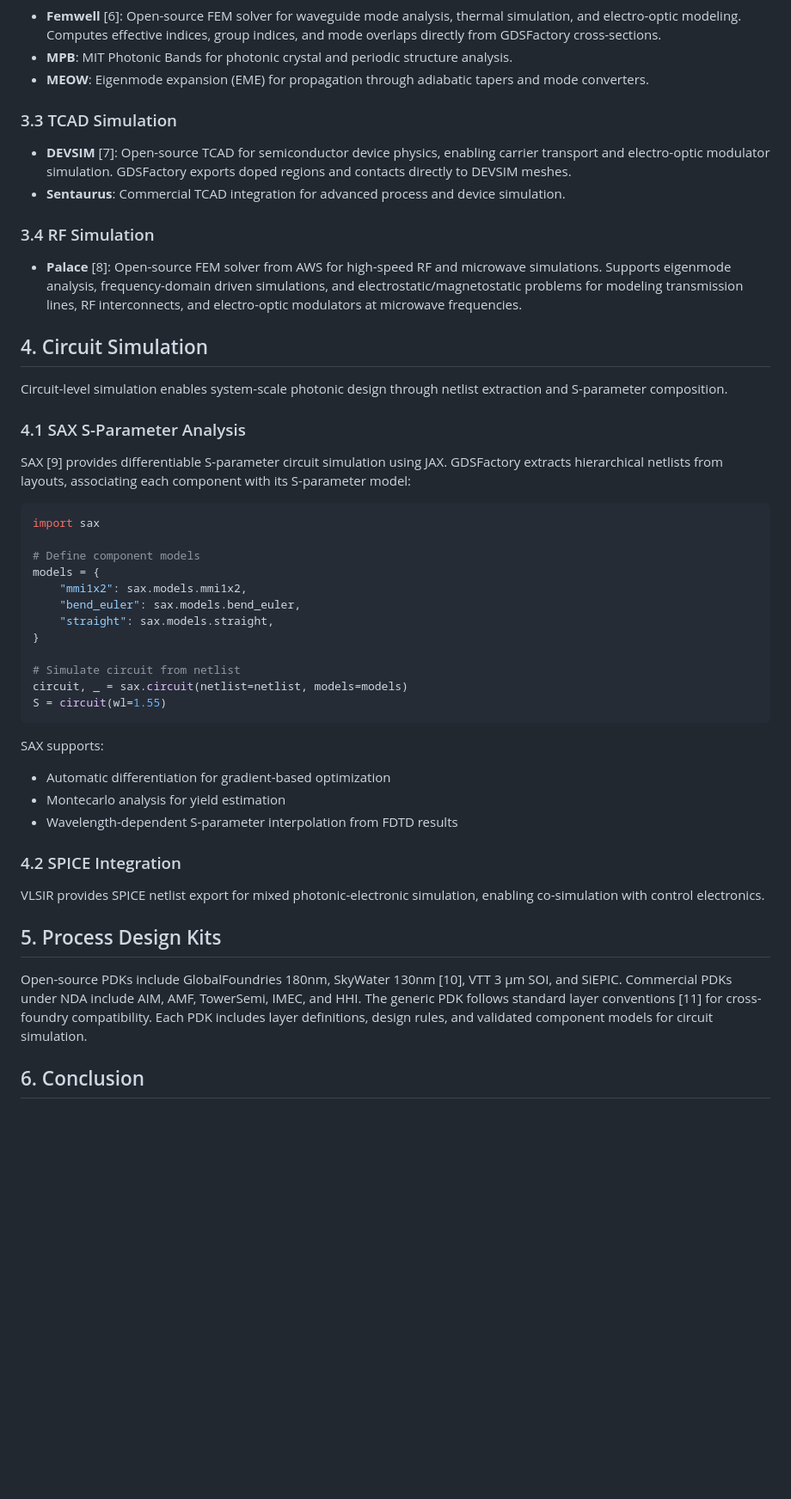
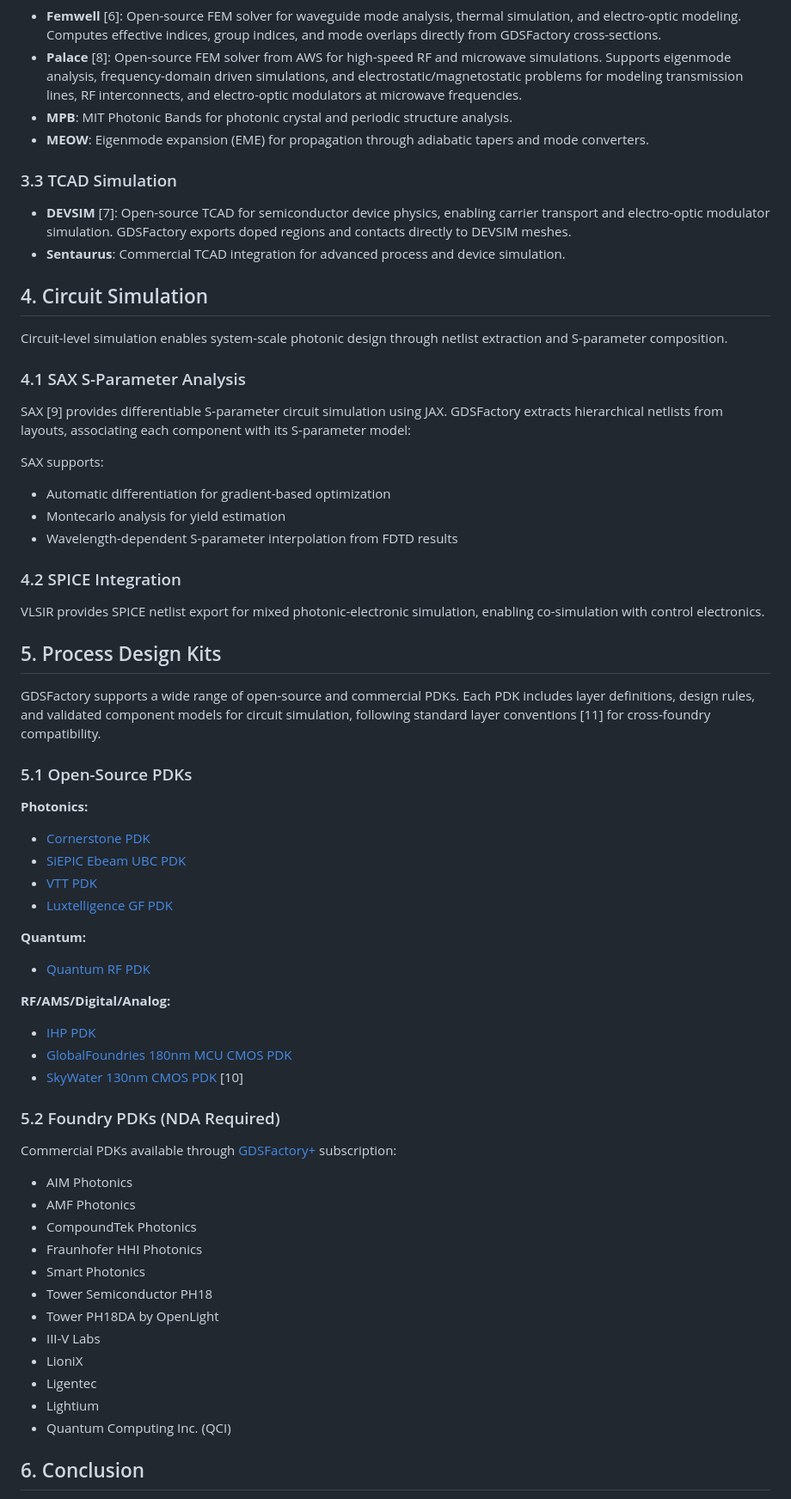
Before and after one commit to gdsfactory/gdsfactory-paper-cleo26, a Markdown page: gdsfactory.md, the part around one of its changes. Shown at 86% size. Drawn GitHub-style; blank space fills up the shorter version.

````diff
--- a/gdsfactory.md
+++ b/gdsfactory.md
@@ -65,5 +71,6 @@ Full-wave electromagnetic simulation is supported through three FDTD backends:
 
 - **Femwell** [6]: Open-source FEM solver for waveguide mode analysis, thermal simulation, and electro-optic modeling. Computes effective indices, group indices, and mode overlaps directly from GDSFactory cross-sections.
+- **Palace** [8]: Open-source FEM solver from AWS for high-speed RF and microwave simulations. Supports eigenmode analysis, frequency-domain driven simulations, and electrostatic/magnetostatic problems for modeling transmission lines, RF interconnects, and electro-optic modulators at microwave frequencies.
 - **MPB**: MIT Photonic Bands for photonic crystal and periodic structure analysis.
 - **MEOW**: Eigenmode expansion (EME) for propagation through adiabatic tapers and mode converters.
 
@@ -72,10 +79,6 @@ Full-wave electromagnetic simulation is supported through three FDTD backends:
 - **DEVSIM** [7]: Open-source TCAD for semiconductor device physics, enabling carrier transport and electro-optic modulator simulation. GDSFactory exports doped regions and contacts directly to DEVSIM meshes.
 - **Sentaurus**: Commercial TCAD integration for advanced process and device simulation.
 
-### 3.4 RF Simulation
-
-- **Palace** [8]: Open-source FEM solver from AWS for high-speed RF and microwave simulations. Supports eigenmode analysis, frequency-domain driven simulations, and electrostatic/magnetostatic problems for modeling transmission lines, RF interconnects, and electro-optic modulators at microwave frequencies.
-
 ## 4. Circuit Simulation
 
 Circuit-level simulation enables system-scale photonic design through netlist extraction and S-parameter composition.
@@ -83,21 +86,6 @@ Circuit-level simulation enables system-scale photonic design through netlist ex
 ### 4.1 SAX S-Parameter Analysis
 
 SAX [9] provides differentiable S-parameter circuit simulation using JAX. GDSFactory extracts hierarchical netlists from layouts, associating each component with its S-parameter model:
-
-```python
-import sax
-
-# Define component models
-models = {
-    "mmi1x2": sax.models.mmi1x2,
-    "bend_euler": sax.models.bend_euler,
-    "straight": sax.models.straight,
-}
-
-# Simulate circuit from netlist
-circuit, _ = sax.circuit(netlist=netlist, models=models)
-S = circuit(wl=1.55)
-```
 
 SAX supports:
 - Automatic differentiation for gradient-based optimization
@@ -110,7 +98,40 @@ VLSIR provides SPICE netlist export for mixed photonic-electronic simulation, en
 
 ## 5. Process Design Kits
 
-Open-source PDKs include GlobalFoundries 180nm, SkyWater 130nm [10], VTT 3 μm SOI, and SiEPIC. Commercial PDKs under NDA include AIM, AMF, TowerSemi, IMEC, and HHI. The generic PDK follows standard layer conventions [11] for cross-foundry compatibility. Each PDK includes layer definitions, design rules, and validated component models for circuit simulation.
+GDSFactory supports a wide range of open-source and commercial PDKs. Each PDK includes layer definitions, design rules, and validated component models for circuit simulation, following standard layer conventions [11] for cross-foundry compatibility.
+
+### 5.1 Open-Source PDKs
+
+**Photonics:**
+- [Cornerstone PDK](https://github.com/gdsfactory/cspdk)
+- [SiEPIC Ebeam UBC PDK](https://github.com/gdsfactory/ubc)
+- [VTT PDK](https://github.com/gdsfactory/vtt)
+- [Luxtelligence GF PDK](https://github.com/Luxtelligence/lxt_pdk_gf)
+
+**Quantum:**
+- [Quantum RF PDK](https://github.com/gdsfactory/quantum-rf-pdk)
+
+**RF/AMS/Digital/Analog:**
+- [IHP PDK](https://gdsfactory.github.io/IHP)
+- [GlobalFoundries 180nm MCU CMOS PDK](https://gdsfactory.github.io/gf180mcu/)
+- [SkyWater 130nm CMOS PDK](https://gdsfactory.github.io/skywater130/) [10]
+
+### 5.2 Foundry PDKs (NDA Required)
+
+Commercial PDKs available through [GDSFactory+](https://gdsfactory.com/) subscription:
+
+- AIM Photonics
+- AMF Photonics
+- CompoundTek Photonics
+- Fraunhofer HHI Photonics
+- Smart Photonics
+- Tower Semiconductor PH18
+- Tower PH18DA by OpenLight
+- III-V Labs
+- LioniX
+- Ligentec
+- Lightium
+- Quantum Computing Inc. (QCI)
 
 ## 6. Conclusion
 
````
Also changed, not shown: other parts of gdsfactory.md (+17 -11 lines), figures/flow/flow.png (added), 10 other files.
